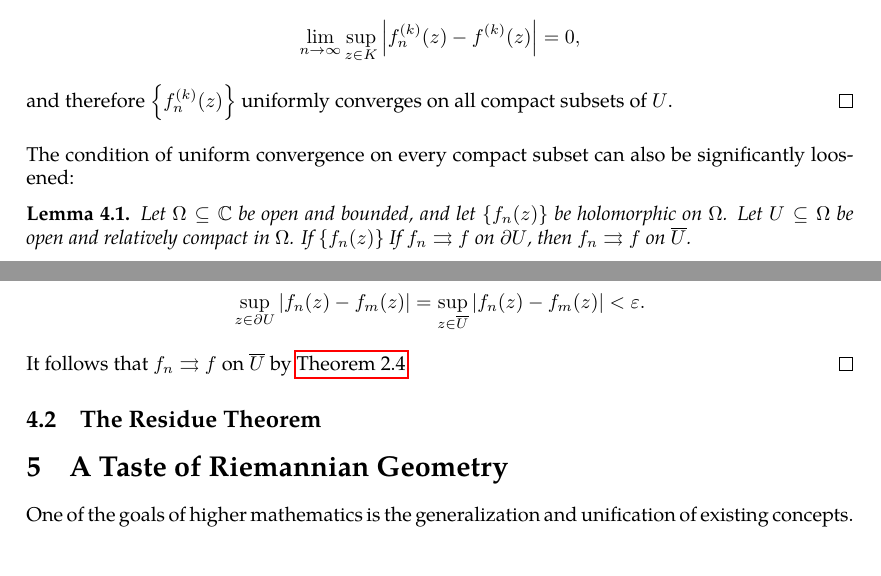
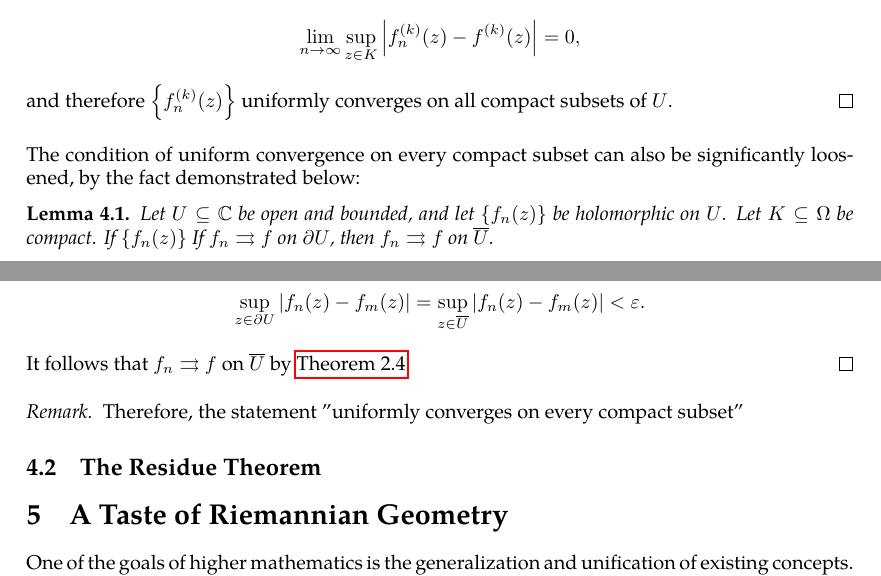
Before and after one commit to slipperking/complex-analysis-latex, a LaTeX document (main.tex): two parts of pages 68 and 69 of 69, joined at a grey line, cut so that both start at the same text, the shorter picture padded with empty space. Compiled offline with pdfLaTeX.

Commit message:
overleaf_to_git (Sat Jun 21 11:52:25 2025 -0700): update main.tex from r13950 to r13959

```diff
--- a/main.tex
+++ b/main.tex
@@ -1742,15 +1742,18 @@ We have touched on the subject of Weierstrass' Theorem for the uniform convergen
     \[\lim_{n\to\infty}\sup_{z\in K}\abs{f_n^{(k)}(z)-f^{(k)}(z)}\leq c_k\lim_{n\to\infty}\sup_{z\in V}\abs{f_n(z)-f(z)}.\] Since \(\cbraces{f_n(z)}\) is uniformly convergent, the limit on the right-hand side vanishes. Then,
     \[\lim_{n\to\infty}\sup_{z\in K}\abs{f_n^{(k)}(z)-f^{(k)}(z)}=0,\] and therefore \(\qty{f^{(k)}_n(z)}\) uniformly converges on all compact subsets of \(U\).
 \end{proof}
-The condition of uniform convergence on every compact subset can also be significantly loosened:
+The condition of uniform convergence on every compact subset can also be significantly loosened, by the fact demonstrated below:
 \begin{lemma}
-    Let \(\Omega\subseteq\mathbb{C}\) be open and bounded, and let \(\qty{f_n(z)}\) be holomorphic on \(\Omega\). Let \(U\subseteq\Omega\) be open and relatively compact in \(\Omega\). If \(\qty{f_n(z)}\)  If \(f_n\rightrightarrows f\) on \(\partial U\), then \(f_n\rightrightarrows f\) on \(\overline{U}\).
+    Let \(U\subseteq\mathbb{C}\) be open and bounded, and let \(\qty{f_n(z)}\) be holomorphic on \(U\). Let \(K\subseteq\Omega\) be compact. If \(\qty{f_n(z)}\)  If \(f_n\rightrightarrows f\) on \(\partial U\), then \(f_n\rightrightarrows f\) on \(\overline{U}\).
 \end{lemma}
 \begin{proof}
     By the converse statement of the Cauchy Criterion (\autoref{thm:cauchycriterionuniformconvergence}), \(\forall\varepsilon>0\), \(\exists N\in\mathbb{N}\) such that \(\forall n,m>N\), \[\sup_{z\in\partial U}\qty|f_n(z)-f_m(z)|<\varepsilon.\]
     By the Maximum Modulus Principle (\autoref{thm:maximummodulus}) on \(f_n-f_m\), \[\sup_{z\in\partial U}\abs{f_n(z)-f_m(z)}=\sup_{z\in\overline{U}}\abs{f_n(z)-f_m(z)}<\varepsilon.\]
     It follows that \(f_n\rightrightarrows f\) on \(\overline{U}\) by \autoref{thm:cauchycriterionuniformconvergence}.
 \end{proof}
+\begin{remark}
+    Therefore, the statement "uniformly converges on every compact subset"
+\end{remark}
 \subsection{The Residue Theorem}
 
 \section{A Taste of Riemannian Geometry}
```
